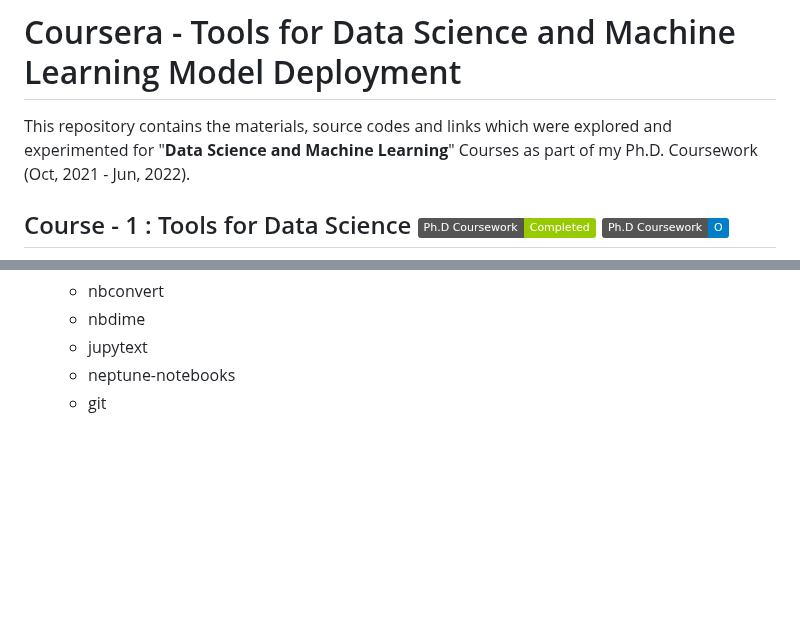
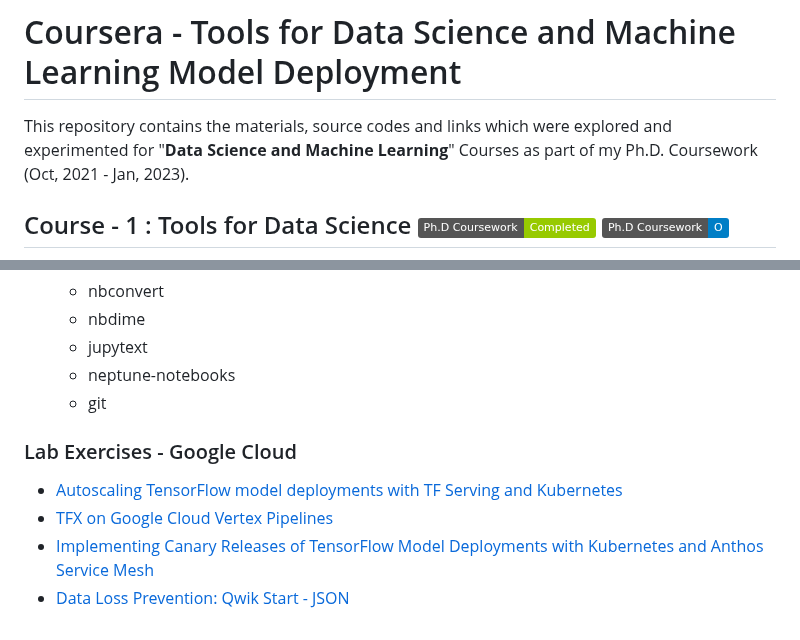
Before and after one commit to Amrita-TIFAC-Cyber-Blockchain/Coursera-Datascience-and-Machine-Learning, a Markdown page: README.md, 2 parts joined by grey strips. GitHub-like rendering; badges without logos; blank space fills up the shorter version.

Commit message:
Updated
- Timeline Label
- Google Cloud Lab Exercises and their Links

```diff
--- a/README.md
+++ b/README.md
@@ -1,7 +1,7 @@
 # Coursera - Tools for Data Science and Machine Learning Model Deployment
 
 
-This repository contains the materials, source codes and links which were explored and experimented for "**Data Science and Machine Learning**" Courses as part of my Ph.D. Coursework (Oct, 2021 - Jun, 2022).
+This repository contains the materials, source codes and links which were explored and experimented for "**Data Science and Machine Learning**" Courses as part of my Ph.D. Coursework (Oct, 2021 - Jan, 2023).
 
 ## Course - 1 : Tools for Data Science ![](https://img.shields.io/badge/Ph.D%20Coursework-Completed-green) ![](https://img.shields.io/badge/Ph.D%20Coursework-O-blue)
 
@@ -186,3 +186,9 @@ This repository contains the materials, source codes and links which were explor
   - jupytext
   - neptune-notebooks
   - git
+
+ ### Lab Exercises - Google Cloud
+  - [Autoscaling TensorFlow model deployments with TF Serving and Kubernetes]()
+  - [TFX on Google Cloud Vertex Pipelines]()
+  - [Implementing Canary Releases of TensorFlow Model Deployments with Kubernetes and Anthos Service Mesh]()
+  - [Data Loss Prevention: Qwik Start - JSON]()
```
